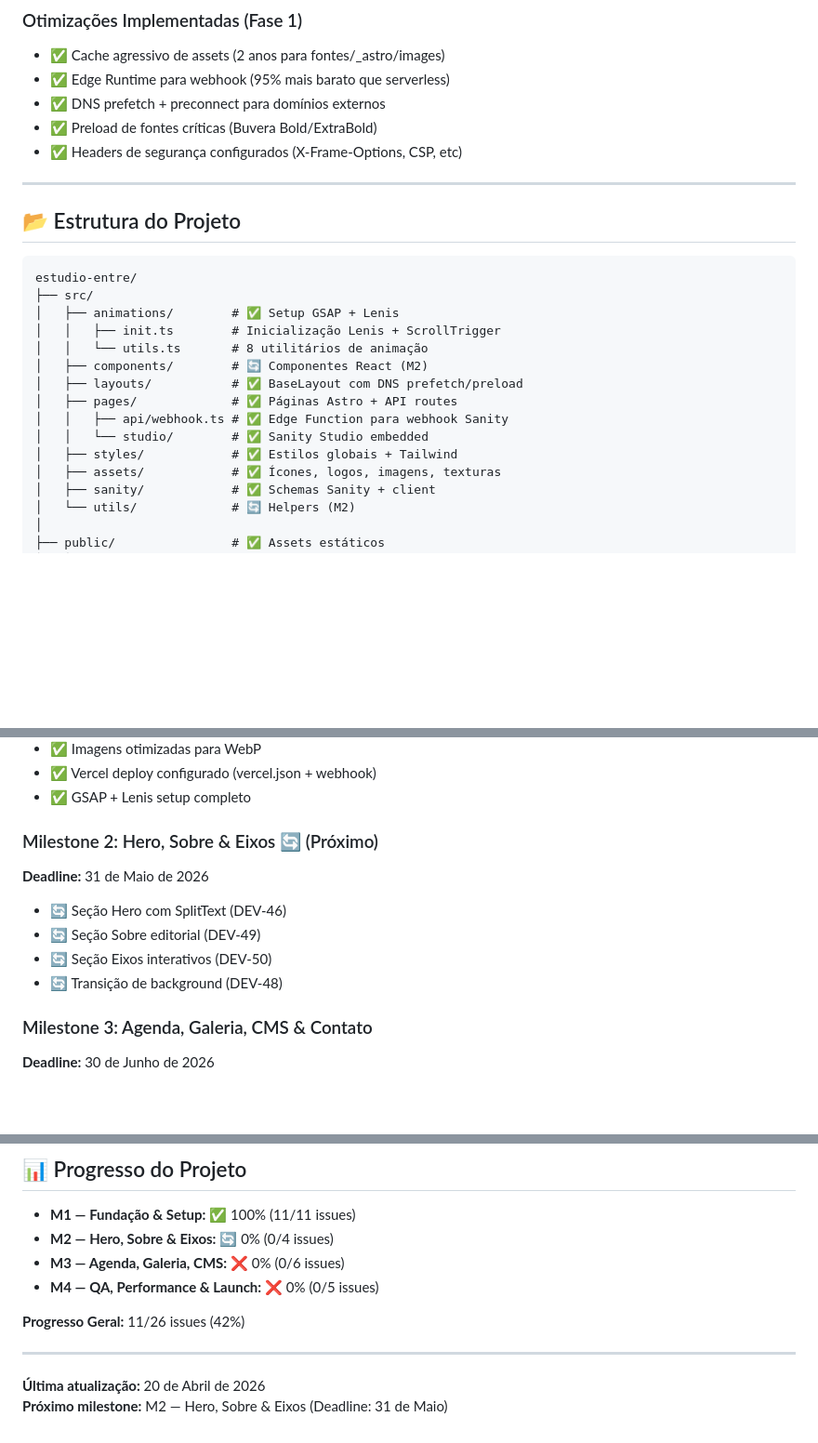
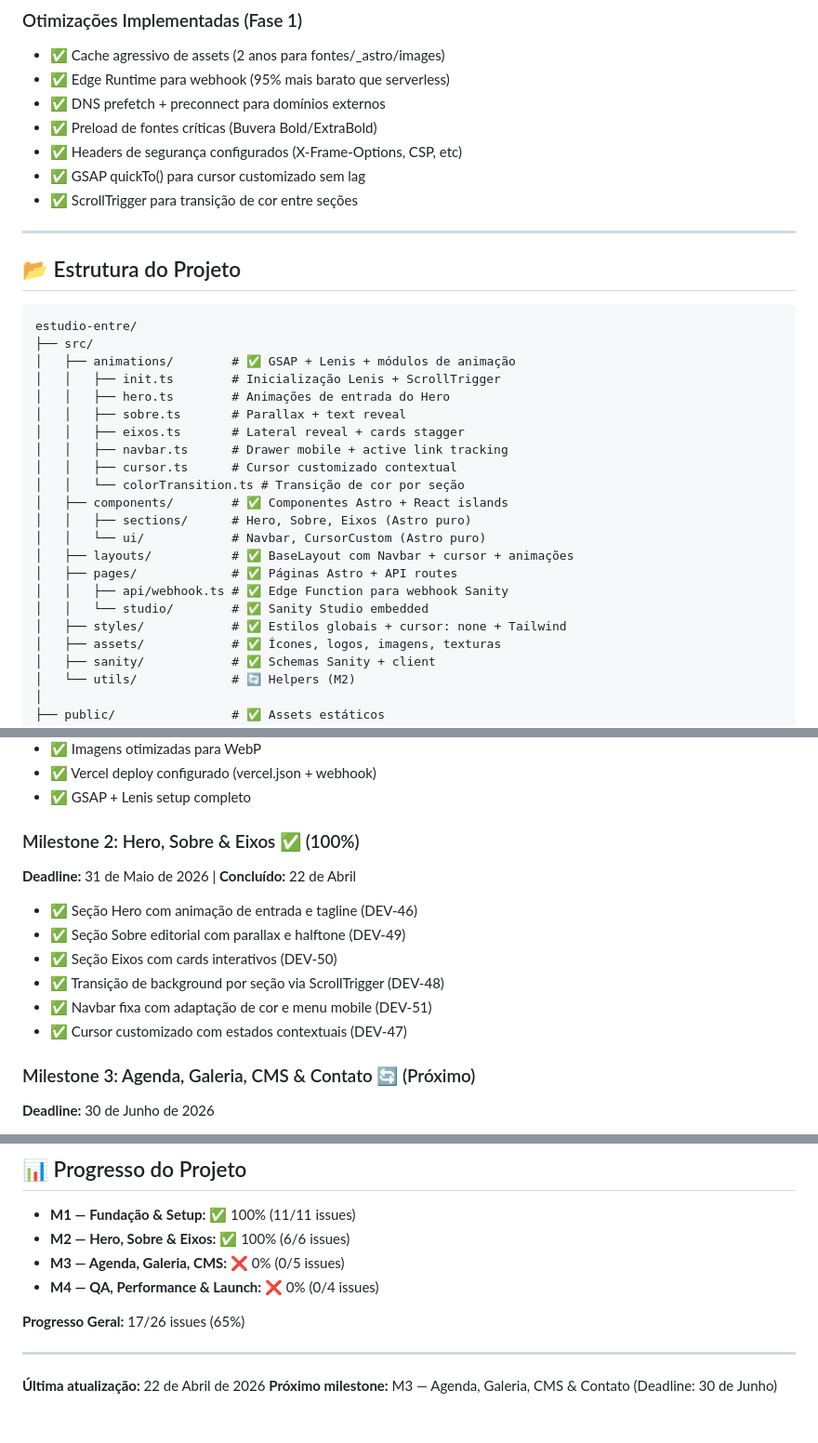
Before and after one commit to devguimaraes/estudio-entre, a Markdown page: README.md, 3 parts joined by grey strips. Shown at 93% size. Drawn GitHub-style; blank space fills up the shorter version.

Commit message:
docs: atualizar README e CLAUDE.md com status M2 completo
- M2 Hero, Sobre & Eixos: 100% (6/6 issues)
- Progresso geral: 17/26 issues (65%)
- Estrutura de diretórios atualizada com novos módulos
- Próximo milestone: M3 — Agenda, Galeria, CMS & Contato

````diff
--- a/README.md
+++ b/README.md
@@ -103,6 +106,8 @@ bun run check:fix    # Auto-corrigir problemas Biome
 - ✅ DNS prefetch + preconnect para domínios externos
 - ✅ Preload de fontes críticas (Buvera Bold/ExtraBold)
 - ✅ Headers de segurança configurados (X-Frame-Options, CSP, etc)
+- ✅ GSAP quickTo() para cursor customizado sem lag
+- ✅ ScrollTrigger para transição de cor entre seções
 
 ---
 
@@ -111,15 +116,22 @@ bun run check:fix    # Auto-corrigir problemas Biome
 ```
 estudio-entre/
 ├── src/
-│   ├── animations/        # ✅ Setup GSAP + Lenis
+│   ├── animations/        # ✅ GSAP + Lenis + módulos de animação
 │   │   ├── init.ts        # Inicialização Lenis + ScrollTrigger
-│   │   └── utils.ts       # 8 utilitários de animação
-│   ├── components/        # 🔄 Componentes React (M2)
-│   ├── layouts/           # ✅ BaseLayout com DNS prefetch/preload
+│   │   ├── hero.ts        # Animações de entrada do Hero
+│   │   ├── sobre.ts       # Parallax + text reveal
+│   │   ├── eixos.ts       # Lateral reveal + cards stagger
+│   │   ├── navbar.ts      # Drawer mobile + active link tracking
+│   │   ├── cursor.ts      # Cursor customizado contextual
+│   │   └── colorTransition.ts # Transição de cor por seção
+│   ├── components/        # ✅ Componentes Astro + React islands
+│   │   ├── sections/      # Hero, Sobre, Eixos (Astro puro)
+│   │   └── ui/            # Navbar, CursorCustom (Astro puro)
+│   ├── layouts/           # ✅ BaseLayout com Navbar + cursor + animações
 │   ├── pages/             # ✅ Páginas Astro + API routes
 │   │   ├── api/webhook.ts # ✅ Edge Function para webhook Sanity
 │   │   └── studio/        # ✅ Sanity Studio embedded
-│   ├── styles/            # ✅ Estilos globais + Tailwind
+│   ├── styles/            # ✅ Estilos globais + cursor: none + Tailwind
 │   ├── assets/            # ✅ Ícones, logos, imagens, texturas
 │   ├── sanity/            # ✅ Schemas Sanity + client
 │   └── utils/             # 🔄 Helpers (M2)
@@ -253,15 +265,17 @@ git commit -m "chore(deps): atualizar Astro para 5.1.0"
 - ✅ Vercel deploy configurado (vercel.json + webhook)
 - ✅ GSAP + Lenis setup completo
 
-### Milestone 2: Hero, Sobre & Eixos 🔄 (Próximo)
-**Deadline:** 31 de Maio de 2026
+### Milestone 2: Hero, Sobre & Eixos ✅ (100%)
+**Deadline:** 31 de Maio de 2026 | **Concluído:** 22 de Abril
 
-- 🔄 Seção Hero com SplitText (DEV-46)
-- 🔄 Seção Sobre editorial (DEV-49)
-- 🔄 Seção Eixos interativos (DEV-50)
-- 🔄 Transição de background (DEV-48)
+- ✅ Seção Hero com animação de entrada e tagline (DEV-46)
+- ✅ Seção Sobre editorial com parallax e halftone (DEV-49)
+- ✅ Seção Eixos com cards interativos (DEV-50)
+- ✅ Transição de background por seção via ScrollTrigger (DEV-48)
+- ✅ Navbar fixa com adaptação de cor e menu mobile (DEV-51)
+- ✅ Cursor customizado com estados contextuais (DEV-47)
 
-### Milestone 3: Agenda, Galeria, CMS & Contato
+### Milestone 3: Agenda, Galeria, CMS & Contato 🔄 (Próximo)
 **Deadline:** 30 de Junho de 2026
 
 - ❌ Integração completa Sanity CMS
@@ -378,13 +392,13 @@ Quando conteúdo muda no Sanity CMS, um webhook é disparado:
 ## 📊 Progresso do Projeto
 
 - **M1 — Fundação & Setup:** ✅ 100% (11/11 issues)
-- **M2 — Hero, Sobre & Eixos:** 🔄 0% (0/4 issues)
-- **M3 — Agenda, Galeria, CMS:** ❌ 0% (0/6 issues)
-- **M4 — QA, Performance & Launch:** ❌ 0% (0/5 issues)
+- **M2 — Hero, Sobre & Eixos:** ✅ 100% (6/6 issues)
+- **M3 — Agenda, Galeria, CMS:** ❌ 0% (0/5 issues)
+- **M4 — QA, Performance & Launch:** ❌ 0% (0/4 issues)
 
-**Progresso Geral:** 11/26 issues (42%)
+**Progresso Geral:** 17/26 issues (65%)
 
 ---
 
-**Última atualização:** 20 de Abril de 2026
-**Próximo milestone:** M2 — Hero, Sobre & Eixos (Deadline: 31 de Maio)
+**Última atualização:** 22 de Abril de 2026
+**Próximo milestone:** M3 — Agenda, Galeria, CMS & Contato (Deadline: 30 de Junho)
````
Also changed, not shown: other parts of README.md (+10 -7 lines), CLAUDE.md (+8 -3 lines).
